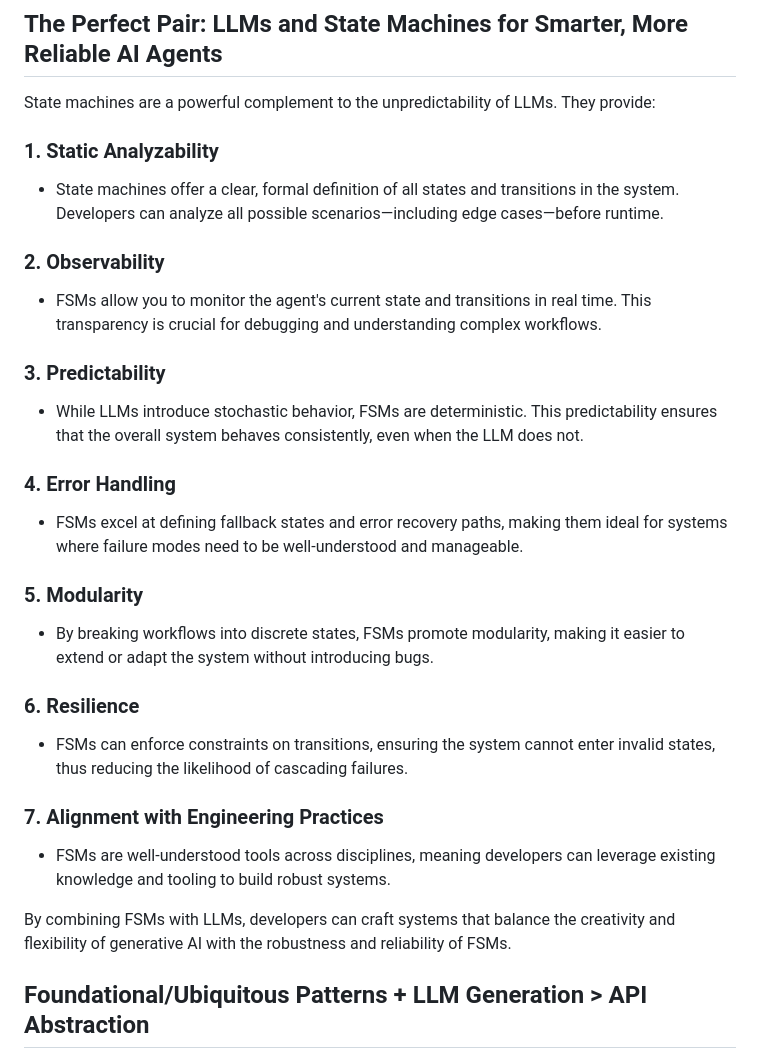
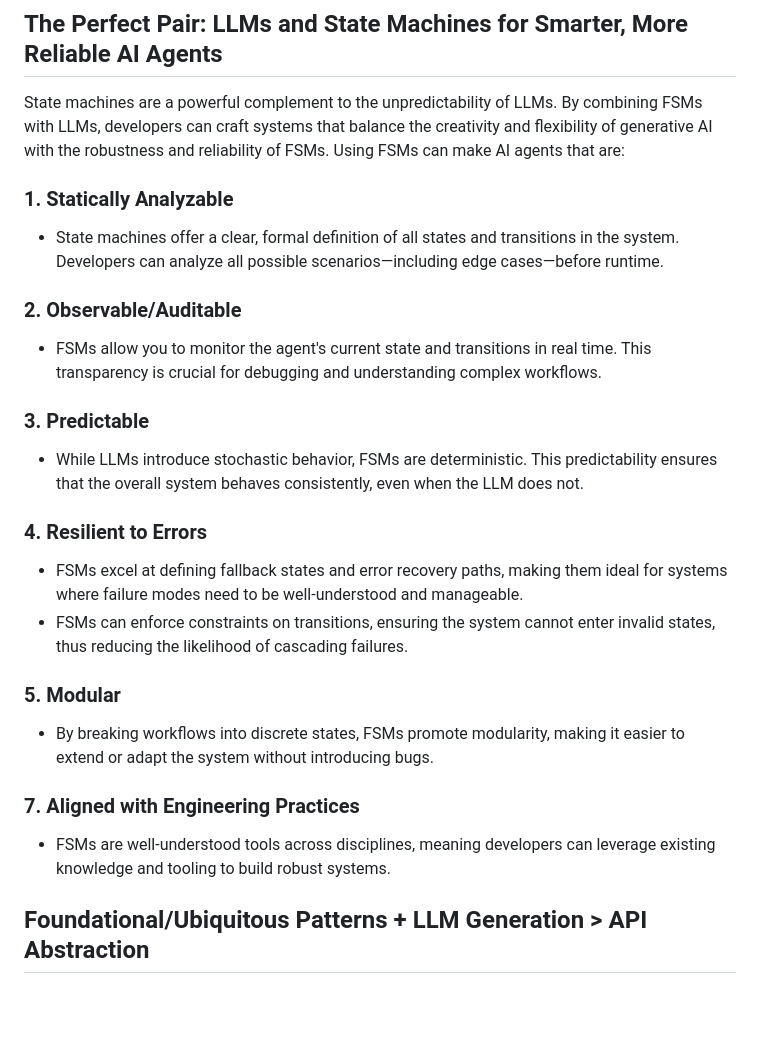
Before and after one commit to adamterlson/AgenticStateMachines, a Markdown page: README.md, the part around the change. Rendered like a GitHub page; blank space fills up the shorter version.

```diff
--- a/README.md
+++ b/README.md
@@ -18,30 +18,26 @@ By this description, AI Agents are also a **Finite State Machine (FSM)**—a pat
 
 ## The Perfect Pair: LLMs and State Machines for Smarter, More Reliable AI Agents
 
-State machines are a powerful complement to the unpredictability of LLMs. They provide:
+State machines are a powerful complement to the unpredictability of LLMs. By combining FSMs with LLMs, developers can craft systems that balance the creativity and flexibility of generative AI with the robustness and reliability of FSMs. Using FSMs can make AI agents that are:
 
-### 1. **Static Analyzability**
+### 1. **Statically Analyzable**
    - State machines offer a clear, formal definition of all states and transitions in the system. Developers can analyze all possible scenarios—including edge cases—before runtime.
 
-### 2. **Observability**
+### 2. **Observable/Auditable**
    - FSMs allow you to monitor the agent's current state and transitions in real time. This transparency is crucial for debugging and understanding complex workflows.
 
-### 3. **Predictability**
+### 3. **Predictable**
    - While LLMs introduce stochastic behavior, FSMs are deterministic. This predictability ensures that the overall system behaves consistently, even when the LLM does not.
 
-### 4. **Error Handling**
+### 4. **Resilient to Errors**
    - FSMs excel at defining fallback states and error recovery paths, making them ideal for systems where failure modes need to be well-understood and manageable.
+   - FSMs can enforce constraints on transitions, ensuring the system cannot enter invalid states, thus reducing the likelihood of cascading failures.
 
-### 5. **Modularity**
+### 5. **Modular**
    - By breaking workflows into discrete states, FSMs promote modularity, making it easier to extend or adapt the system without introducing bugs.
 
-### 6. **Resilience**
-   - FSMs can enforce constraints on transitions, ensuring the system cannot enter invalid states, thus reducing the likelihood of cascading failures.
-
-### 7. **Alignment with Engineering Practices**
+### 7. **Aligned with Engineering Practices**
    - FSMs are well-understood tools across disciplines, meaning developers can leverage existing knowledge and tooling to build robust systems.
-
-By combining FSMs with LLMs, developers can craft systems that balance the creativity and flexibility of generative AI with the robustness and reliability of FSMs.
 
 ## Foundational/Ubiquitous Patterns + LLM Generation > API Abstraction
 
```
